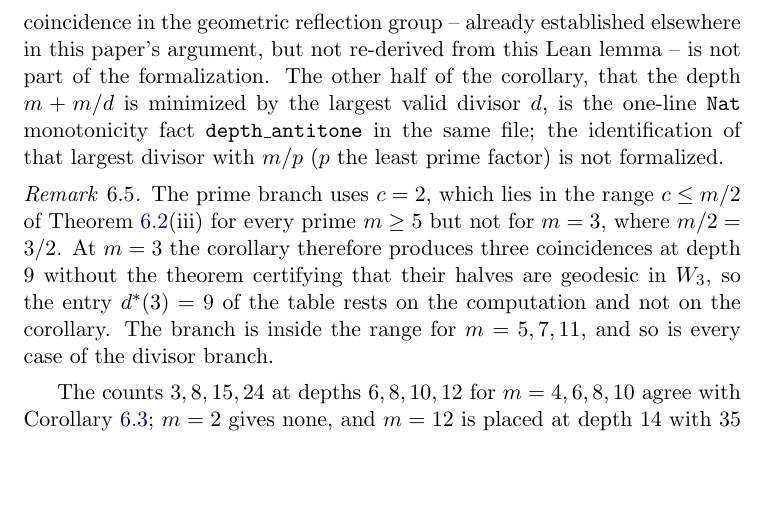
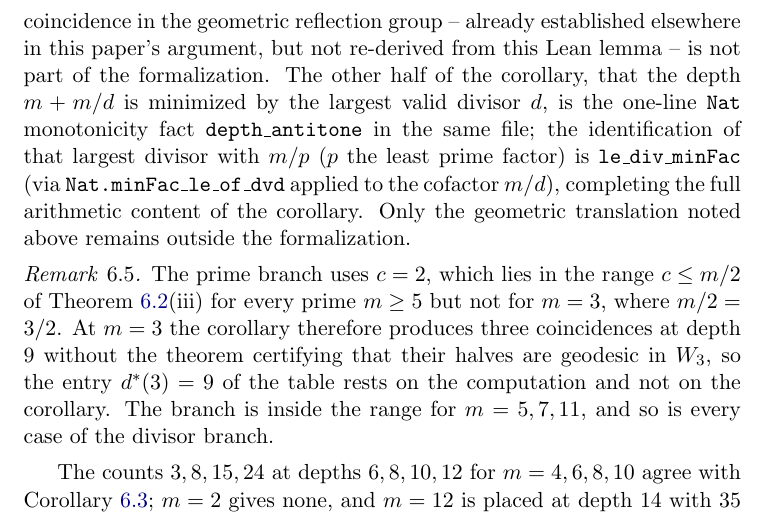
Before and after one commit to ElVec1o/pythagorean-reflection-sequence, a LaTeX paper (paper/journal/paper4.tex): part of page 18 of 33, cut so that both start at the same text, the shorter picture padded with empty space. Compiled offline with pdfLaTeX.

Commit message:
CorOnsetCount.lean: complete cor:onset's arithmetic with le_div_minFac
The largest valid divisor d (2 <= d <= m/2, d | m) is exactly m / m.minFac:
the cofactor m/d is itself a divisor of m at least 2, so m.minFac <= m/d by
Nat.minFac_le_of_dvd, which rearranges (d divides m exactly) to
d <= m / m.minFac. Combined with the already-proved depth_antitone, this
completes the full arithmetic content of cor:onset: d = m/p (p the least
prime factor) minimizes the depth m + m/d among all valid divisors.

paper4.tex's rem:onset-lean updated to cite it. Only the geometric
translation (infinite order in W_m -> actual word-length coincidence) remains
outside the formalization, as already noted. lake build clean, #print axioms
shows only standard axioms.

```diff
--- a/paper/journal/paper4.tex
+++ b/paper/journal/paper4.tex
@@ -871,7 +871,10 @@ elsewhere in this paper's argument, but not re-derived from this Lean lemma -- i
 part of the formalization. The other half of the corollary, that the depth $m+m/d$ is
 minimized by the largest valid divisor $d$, is the one-line \texttt{Nat} monotonicity
 fact \texttt{depth\_antitone} in the same file; the identification of that largest
-divisor with $m/p$ ($p$ the least prime factor) is not formalized.
+divisor with $m/p$ ($p$ the least prime factor) is \texttt{le\_div\_minFac} (via
+\texttt{Nat.minFac\_le\_of\_dvd} applied to the cofactor $m/d$), completing the full
+arithmetic content of the corollary. Only the geometric translation noted above remains
+outside the formalization.
 \end{remark}
 
 \begin{remark}\label{rem:onset-m3}
```
Also changed, not shown: paper/journal/paper4.pdf, 1 other file.
